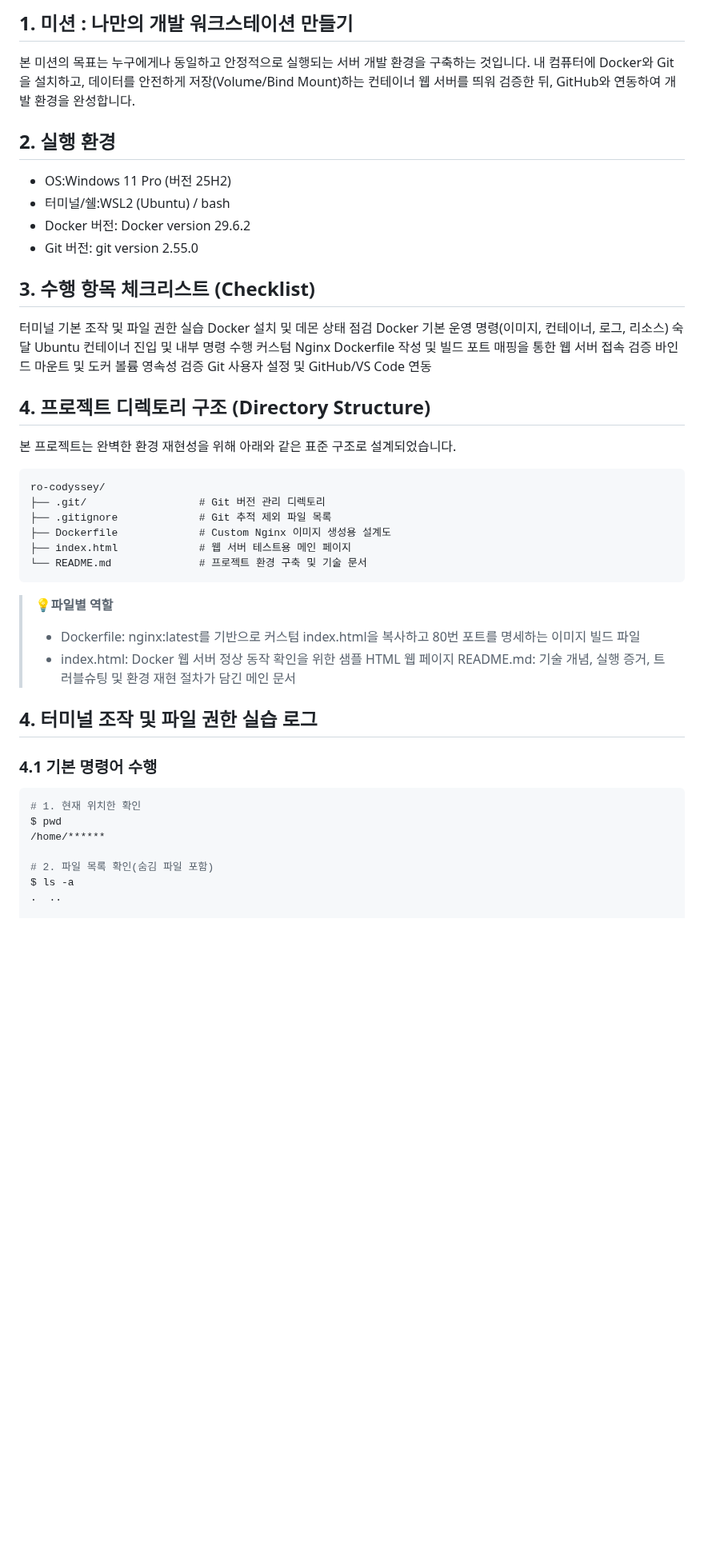
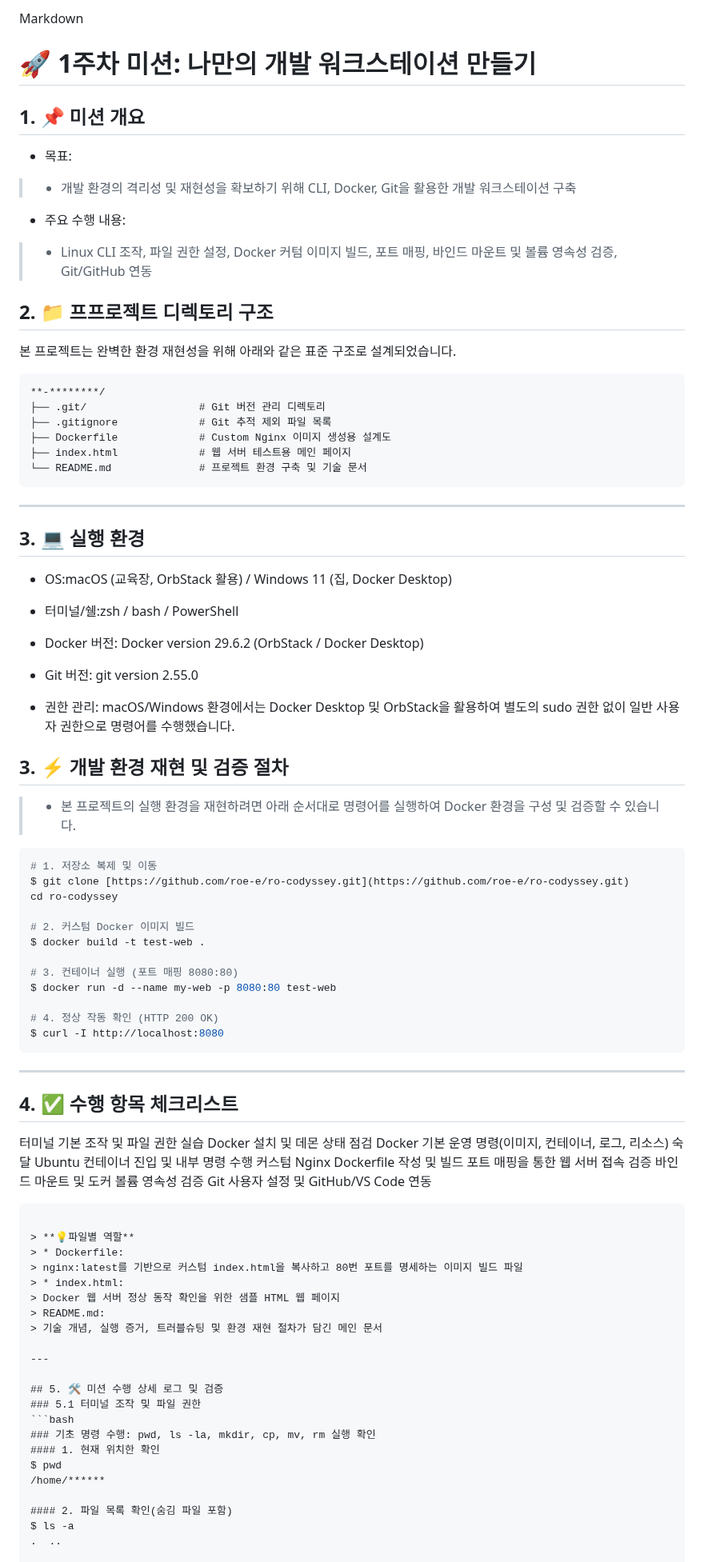
Before and after one commit to roe-e/ro-codyssey, a Markdown page: README.md, the part around one of its changes. Shown at 80% size. Rendered like a GitHub page; blank space fills up the shorter version.

````diff
--- a/README.md
+++ b/README.md
@@ -1,13 +1,54 @@
-## 1. 미션 : 나만의 개발 워크스테이션 만들기
-본 미션의 목표는 누구에게나 동일하고 안정적으로 실행되는 서버 개발 환경을 구축하는 것입니다. 내 컴퓨터에 Docker와 Git을 설치하고, 데이터를 안전하게 저장(Volume/Bind Mount)하는 컨테이너 웹 서버를 띄워 검증한 뒤, GitHub와 연동하여 개발 환경을 완성합니다.
+Markdown
+# 🚀 1주차 미션: 나만의 개발 워크스테이션 만들기
 
-## 2. 실행 환경
-* OS:Windows 11 Pro (버전 25H2)
-* 터미널/쉘:WSL2 (Ubuntu) / bash
-* Docker 버전: Docker version 29.6.2
+## 1. 📌 미션 개요
+* 목표:
+> * 개발 환경의 격리성 및 재현성을 확보하기 위해 CLI, Docker, Git을 활용한 개발 워크스테이션 구축
+* 주요 수행 내용:
+> * Linux CLI 조작, 파일 권한 설정, Docker 커텀 이미지 빌드, 포트 매핑, 바인드 마운트 및 볼륨 영속성 검증, Git/GitHub 연동
+
+## 2. 📁 프프로젝트 디렉토리 구조
+본 프로젝트는 완벽한 환경 재현성을 위해 아래와 같은 표준 구조로 설계되었습니다.
+
+```text
+**-********/
+├── .git/                  # Git 버전 관리 디렉토리
+├── .gitignore             # Git 추적 제외 파일 목록
+├── Dockerfile             # Custom Nginx 이미지 생성용 설계도
+├── index.html             # 웹 서버 테스트용 메인 페이지
+└── README.md              # 프로젝트 환경 구축 및 기술 문서
+```
+---
+
+## 3. 💻 실행 환경
+* OS:macOS (교육장, OrbStack 활용) / Windows 11 (집, Docker Desktop)
+* 터미널/쉘:zsh / bash / PowerShell
+* Docker 버전: Docker version 29.6.2 (OrbStack / Docker Desktop)
 * Git 버전: git version 2.55.0
 
-## 3. 수행 항목 체크리스트 (Checklist)
+* 권한 관리: macOS/Windows 환경에서는 Docker Desktop 및 OrbStack을 활용하여 별도의 sudo 권한 없이 일반 사용자 권한으로 명령어를 수행했습니다.
+
+## 3. ⚡ 개발 환경 재현 및 검증 절차
+> * 본 프로젝트의 실행 환경을 재현하려면 아래 순서대로 명령어를 실행하여 Docker 환경을 구성 및 검증할 수 있습니다.
+
+```bash
+# 1. 저장소 복제 및 이동
+$ git clone [https://github.com/roe-e/ro-codyssey.git](https://github.com/roe-e/ro-codyssey.git)
+cd ro-codyssey
+
+# 2. 커스텀 Docker 이미지 빌드
+$ docker build -t test-web .
+
+# 3. 컨테이너 실행 (포트 매핑 8080:80)
+$ docker run -d --name my-web -p 8080:80 test-web
+
+# 4. 정상 작동 확인 (HTTP 200 OK)
+$ curl -I http://localhost:8080
+```
+
+---
+
+## 4. ✅ 수행 항목 체크리스트
 터미널 기본 조작 및 파일 권한 실습
 Docker 설치 및 데몬 상태 점검
 Docker 기본 운영 명령(이미지, 컨테이너, 로그, 리소스) 숙달
@@ -17,17 +58,9 @@ Ubuntu 컨테이너 진입 및 내부 명령 수행
 바인드 마운트 및 도커 볼륨 영속성 검증
 Git 사용자 설정 및 GitHub/VS Code 연동
 
-## 4. 프로젝트 디렉토리 구조 (Directory Structure)
-본 프로젝트는 완벽한 환경 재현성을 위해 아래와 같은 표준 구조로 설계되었습니다.
 
-```text
-ro-codyssey/
-├── .git/                  # Git 버전 관리 디렉토리
-├── .gitignore             # Git 추적 제외 파일 목록
-├── Dockerfile             # Custom Nginx 이미지 생성용 설계도
-├── index.html             # 웹 서버 테스트용 메인 페이지
-└── README.md              # 프로젝트 환경 구축 및 기술 문서
 ```
+
 > **💡파일별 역할**
 > * Dockerfile:
 > nginx:latest를 기반으로 커스텀 index.html을 복사하고 80번 포트를 명세하는 이미지 빌드 파일
@@ -36,15 +69,17 @@ ro-codyssey/
 > README.md:
 > 기술 개념, 실행 증거, 트러블슈팅 및 환경 재현 절차가 담긴 메인 문서
 
+---
 
-## 4. 터미널 조작 및 파일 권한 실습 로그
-### 4.1 기본 명령어 수행
+## 5. 🛠️ 미션 수행 상세 로그 및 검증
+### 5.1 터미널 조작 및 파일 권한
 ```bash
-# 1. 현재 위치한 확인
+### 기초 명령 수행: pwd, ls -la, mkdir, cp, mv, rm 실행 확인
+#### 1. 현재 위치한 확인
 $ pwd
 /home/******
 
-# 2. 파일 목록 확인(숨김 파일 포함)
+#### 2. 파일 목록 확인(숨김 파일 포함)
 $ ls -a
 .  ..
 
````
Also changed, not shown: other parts of README.md (+56 -28 lines).
